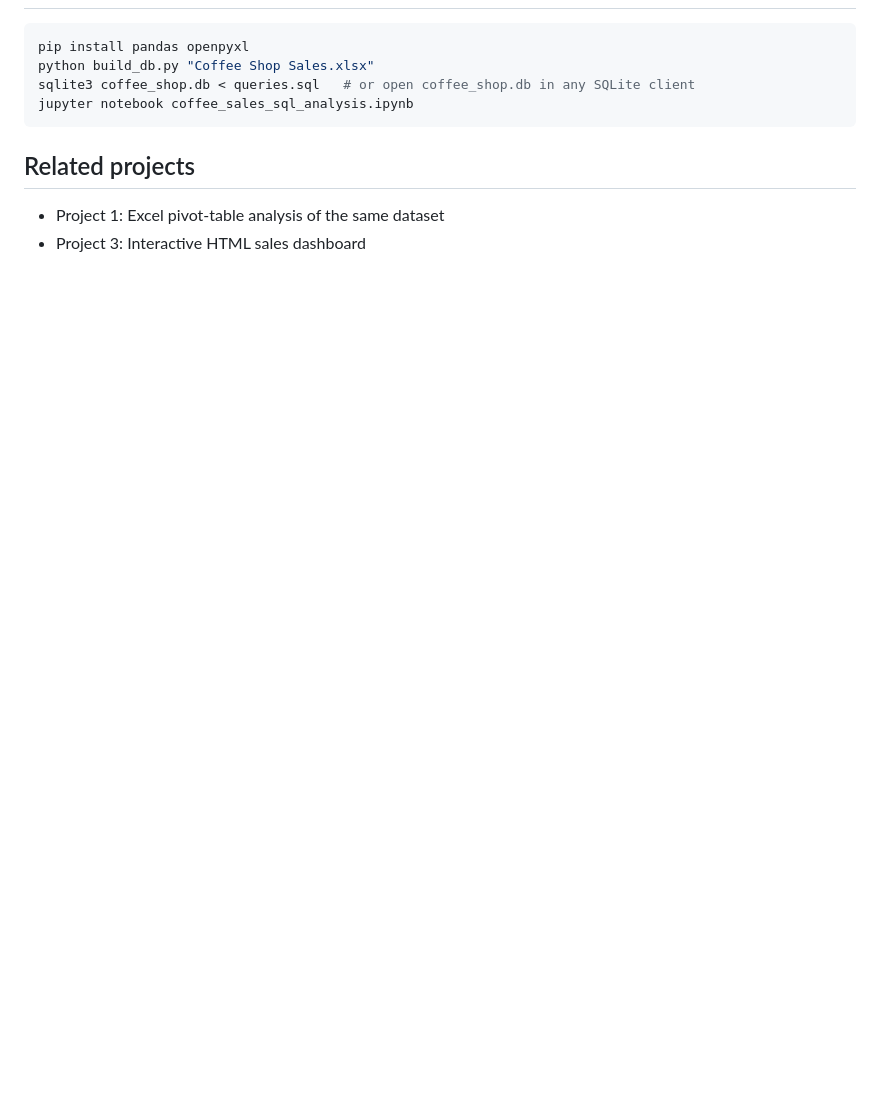
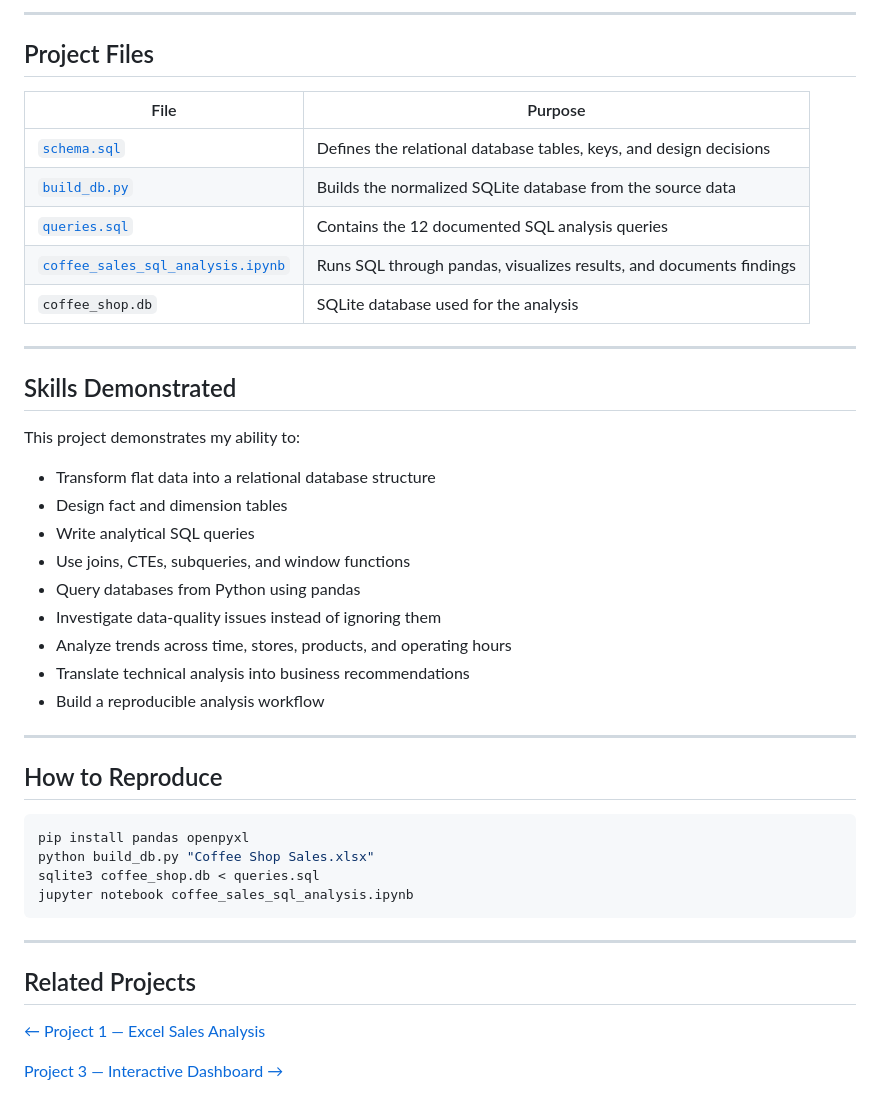
Before and after one commit to Sindy290/sindy290-data-portfolio, a Markdown page: project-2-sql-python/README.md, the part around one of its changes. GitHub-like rendering; blank space fills up the shorter version.

Commit message:
Polish SQL and Python project README

````diff
--- a/project-2-sql-python/README.md
+++ b/project-2-sql-python/README.md
@@ -63,11 +153,46 @@ top of `schema.sql` and Section 6 of the notebook for the full finding.
+---
+
+## Project Files
+
+| File | Purpose |
+|---|---|
+| [`schema.sql`](./schema.sql) | Defines the relational database tables, keys, and design decisions |
+| [`build_db.py`](./build_db.py) | Builds the normalized SQLite database from the source data |
+| [`queries.sql`](./queries.sql) | Contains the 12 documented SQL analysis queries |
+| [`coffee_sales_sql_analysis.ipynb`](./coffee_sales_sql_analysis.ipynb) | Runs SQL through pandas, visualizes results, and documents findings |
+| `coffee_shop.db` | SQLite database used for the analysis |
+
+---
+
+## Skills Demonstrated
+
+This project demonstrates my ability to:
+
+- Transform flat data into a relational database structure
+- Design fact and dimension tables
+- Write analytical SQL queries
+- Use joins, CTEs, subqueries, and window functions
+- Query databases from Python using pandas
+- Investigate data-quality issues instead of ignoring them
+- Analyze trends across time, stores, products, and operating hours
+- Translate technical analysis into business recommendations
+- Build a reproducible analysis workflow
+
+---
+
+## How to Reproduce
 
 ```bash
 pip install pandas openpyxl
 python build_db.py "Coffee Shop Sales.xlsx"
-sqlite3 coffee_shop.db < queries.sql   # or open coffee_shop.db in any SQLite client
+sqlite3 coffee_shop.db < queries.sql
 jupyter notebook coffee_sales_sql_analysis.ipynb
 ```
 
-## Related projects
-- Project 1: Excel pivot-table analysis of the same dataset
-- Project 3: Interactive HTML sales dashboard
+---
+
+## Related Projects
+
+[← Project 1 — Excel Sales Analysis](../project-1-excel-analysis/)
+
+[Project 3 — Interactive Dashboard →](../project-3-dashboard/)
````
Also changed, not shown: other parts of project-2-sql-python/README.md (+139 -49 lines).
